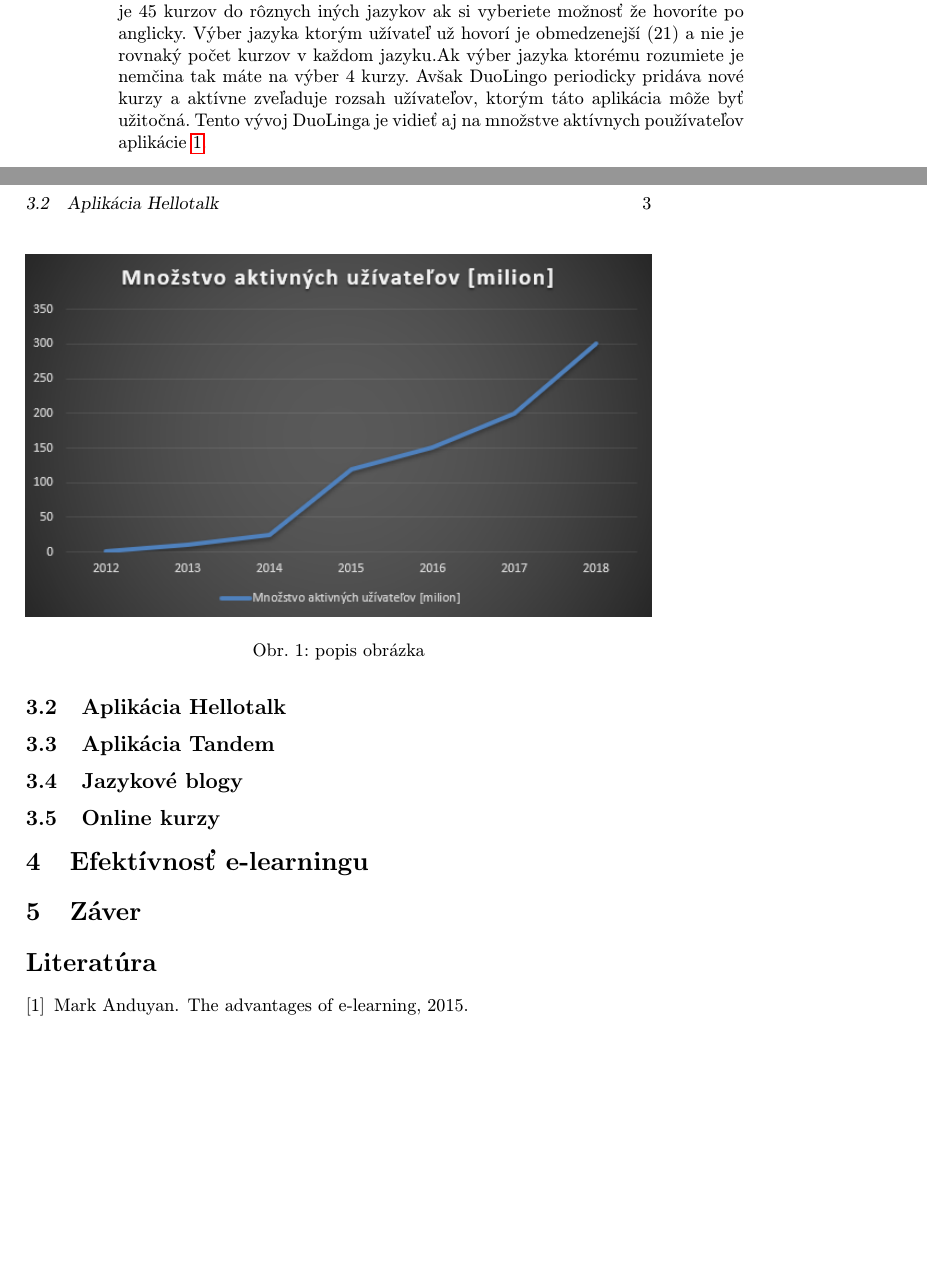
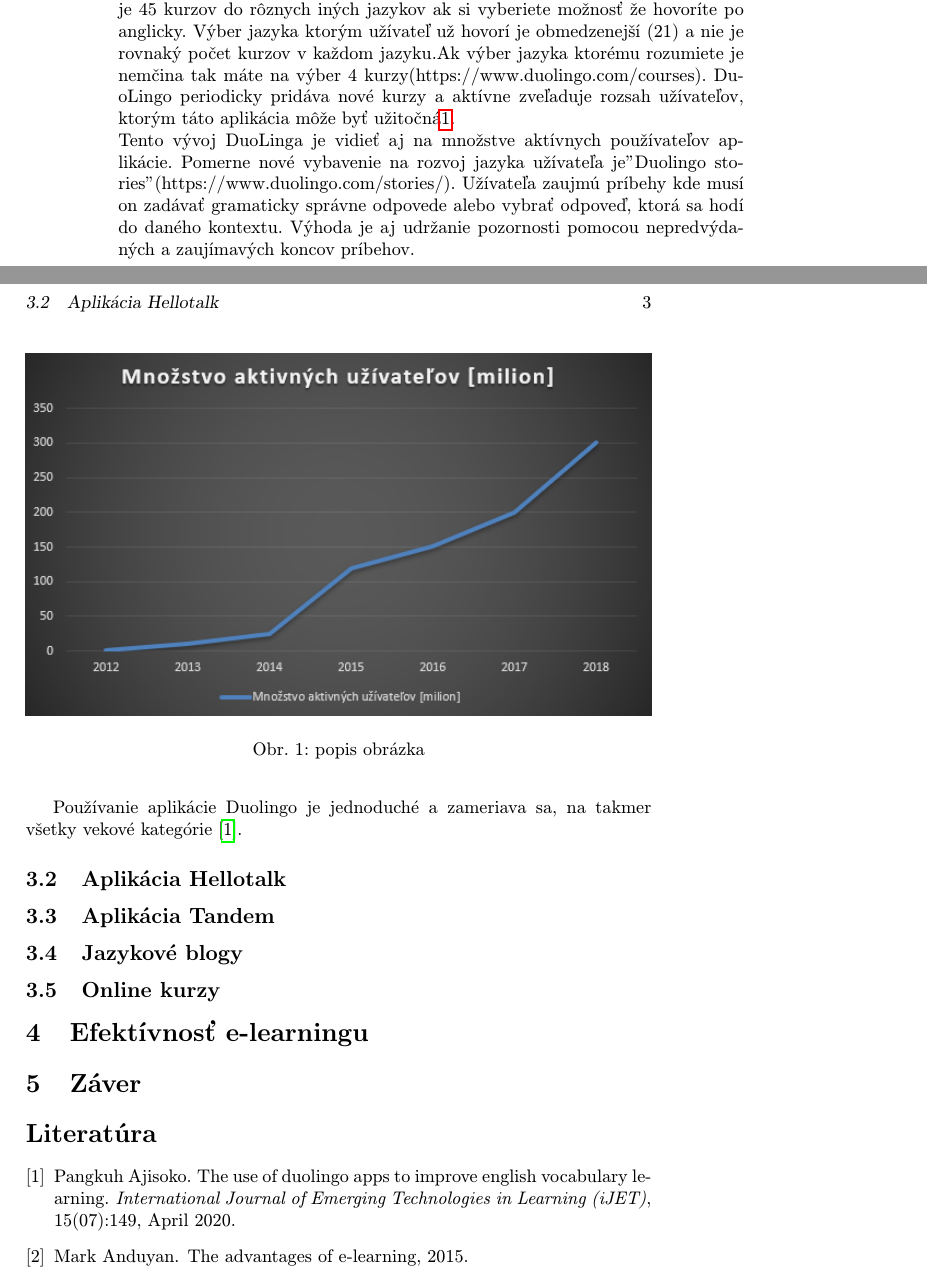
Before and after one commit to RichardSzarka/Semestralna_praca_MIP, a LaTeX paper (clanok-MIP.tex): two parts of pages 2 and 3 of 3, joined at a grey line, cut so that both start at the same text, the shorter picture padded with empty space. Compiled offline with pdfLaTeX.

Commit message:
písanie v sekcii 3.1 (duolingo)

```diff
--- a/clanok-MIP.tex
+++ b/clanok-MIP.tex
@@ -64,7 +65,9 @@
 Najväčší rozmach získavania jazykových vedomostí zažívajú v dnešnej dobe hlavne rôzne mobilné aplikácie. Mnohé z nich sú považované aj za edukatívne hry, ako napríklad DuoLingo. Atraktivita týchto aplikácii je spôsobená ľahkou dostupnosťou a tým, že ich používanie aplikácií je zadarmo (občasné reklamy). Avšak, v ústraní neostali ani platené kurzy a jazykové blogy.
 
 \subsection{Aplikácia DuoLingo}%3.1
-DuoLingo je mobilná aplikácia na vzdelávanie masy ľudí. Umožňuje získavanie jazykových znalostí pomocou rôznych kurzov. Užívateľ si vyberie jazyk ktorým hovorí (ak je dostupný) a jazyk v ktorom by sa chcel zdokonaliť. Momentálne je 45 kurzov do rôznych iných jazykov ak si vyberiete možnosť že hovoríte po anglicky. Výber jazyka ktorým užívateľ už hovorí je obmedzenejší (21) a nie je rovnaký počet kurzov v každom jazyku.Ak výber jazyka ktorému rozumiete je nemčina tak máte na výber 4 kurzy. Avšak DuoLingo periodicky pridáva nové kurzy a aktívne zveľaduje rozsah užívateľov, ktorým táto aplikácia môže byť užitočná. Tento vývoj DuoLinga je vidieť aj na množstve aktívnych používateľov aplikácie \ref{duo-uzivatelia}.
+DuoLingo je mobilná aplikácia na vzdelávanie masy ľudí. Umožňuje získavanie jazykových znalostí pomocou rôznych kurzov. Užívateľ si vyberie jazyk ktorým hovorí (ak je dostupný) a jazyk v ktorom by sa chcel zdokonaliť. Momentálne je 45 kurzov do rôznych iných jazykov ak si vyberiete možnosť že hovoríte po anglicky. Výber jazyka ktorým užívateľ už hovorí je obmedzenejší (21) a nie je rovnaký počet kurzov v každom jazyku.Ak výber jazyka ktorému rozumiete je nemčina tak máte na výber 4 kurzy(https://www.duolingo.com/courses).
+DuoLingo periodicky pridáva nové kurzy a aktívne zveľaduje rozsah užívateľov, ktorým táto aplikácia môže byť užitočná\ref{duo-uzivatelia}.\\ Tento vývoj DuoLinga je vidieť aj na množstve aktívnych používateľov aplikácie. Pomerne nové vybavenie na rozvoj jazyka užívateľa je"Duolingo stories" (https://www.duolingo.com/stories/). Užívateľa zaujmú príbehy kde musí on zadávať gramaticky správne odpovede alebo vybrať odpoveď, ktorá sa hodí do daného kontextu. Výhoda je aj udržanie pozornosti pomocou nepredvýdaných a zaujímavých koncov príbehov.
+
 
 \begin{figure} %obrázok
 \centering
@@ -73,6 +76,7 @@
 \label{duo-uzivatelia}
 \end{figure}
 
+Používanie aplikácie Duolingo je jednoduché a zameriava sa, na takmer všetky vekové kategórie\cite{duolingo}.
 \subsection{Aplikácia Hellotalk}
 
 \subsection{Aplikácia Tandem}
```
Also changed, not shown: clanok-MIP.pdf, clanok-MIP.tex (1 more changed lines).
